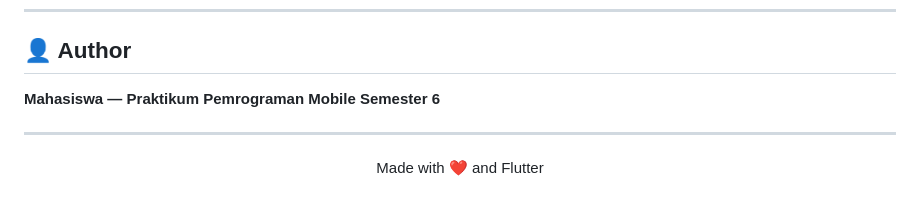
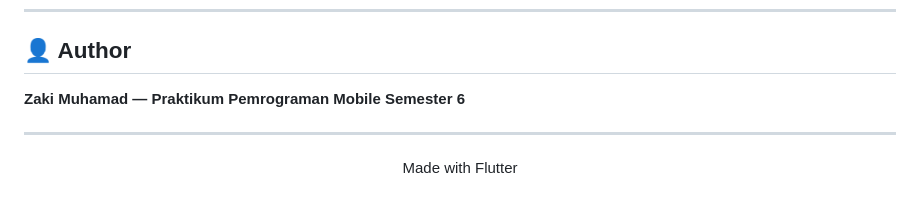
Before and after one commit to mrzack18/digarut-mobile-app, a Markdown page: README.md, the part around the change. Drawn GitHub-style.

Commit message:
Update author name

```diff
--- a/README.md
+++ b/README.md
@@ -237,8 +237,8 @@ Ikuti saran yang ditampilkan oleh `flutter doctor`. Umumnya perlu:
 
 ## 👤 Author
 
-**Mahasiswa — Praktikum Pemrograman Mobile Semester 6**
+**Zaki Muhamad — Praktikum Pemrograman Mobile Semester 6**
 
 ---
 
-<p align="center">Made with ❤️ and Flutter</p>
+<p align="center">Made with Flutter</p>
```
